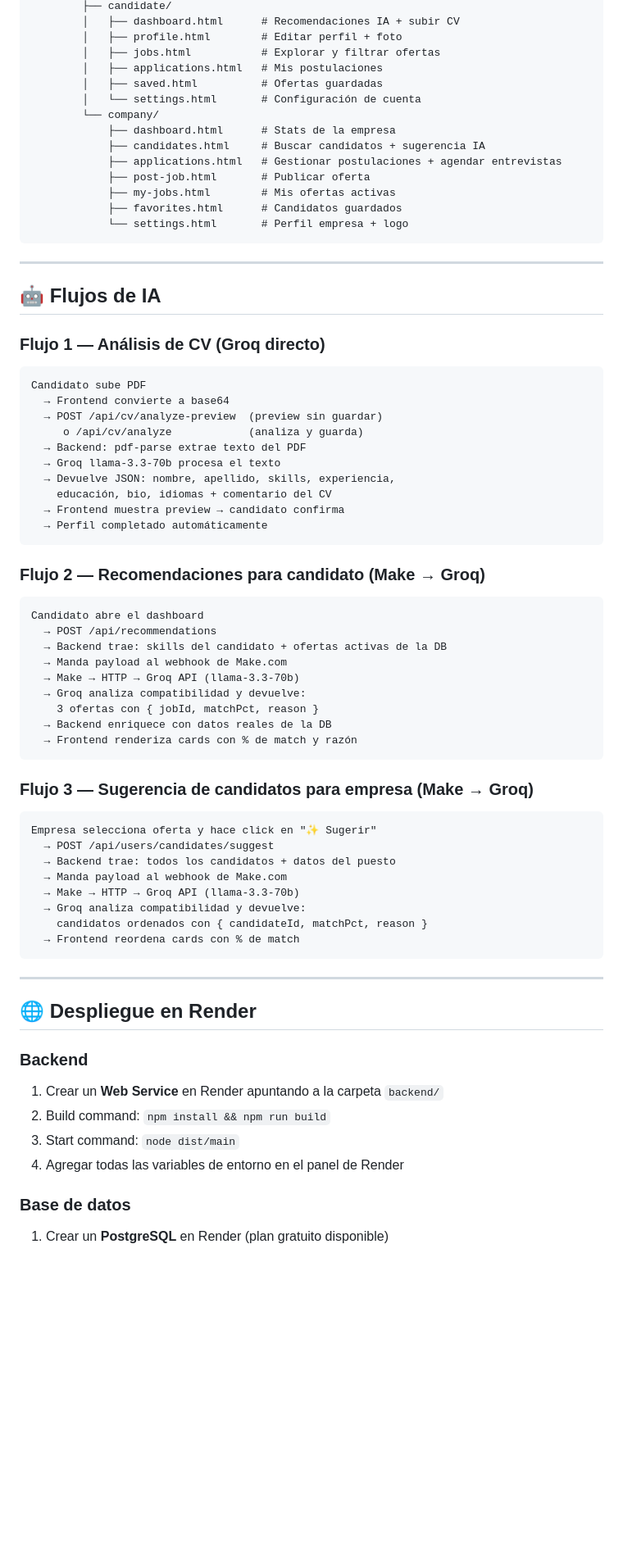
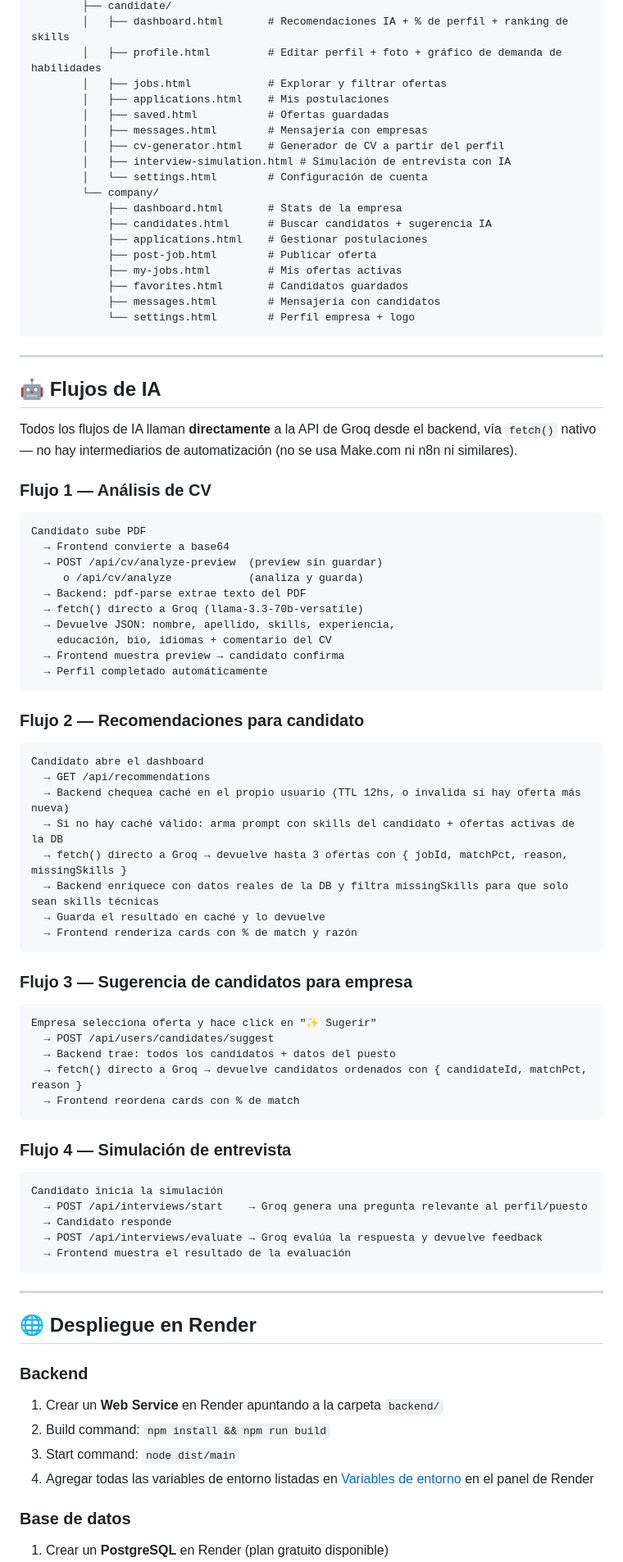
Before and after one commit to franbossio/Ing_Web_II, a Markdown page: README.md, the part around one of its changes. Shown at 82% size. Rendered like a GitHub page; blank space fills up the shorter version.

````diff
--- a/README.md
+++ b/README.md
@@ -205,25 +249,31 @@ Ing_Web_II/
         ├── candidate/
-        │   ├── dashboard.html      # Recomendaciones IA + subir CV
-        │   ├── profile.html        # Editar perfil + foto
-        │   ├── jobs.html           # Explorar y filtrar ofertas
-        │   ├── applications.html   # Mis postulaciones
-        │   ├── saved.html          # Ofertas guardadas
-        │   └── settings.html       # Configuración de cuenta
+        │   ├── dashboard.html       # Recomendaciones IA + % de perfil + ranking de skills
+        │   ├── profile.html         # Editar perfil + foto + gráfico de demanda de habilidades
+        │   ├── jobs.html            # Explorar y filtrar ofertas
+        │   ├── applications.html    # Mis postulaciones
+        │   ├── saved.html           # Ofertas guardadas
+        │   ├── messages.html        # Mensajería con empresas
+        │   ├── cv-generator.html    # Generador de CV a partir del perfil
+        │   ├── interview-simulation.html # Simulación de entrevista con IA
+        │   └── settings.html        # Configuración de cuenta
         └── company/
-            ├── dashboard.html      # Stats de la empresa
-            ├── candidates.html     # Buscar candidatos + sugerencia IA
-            ├── applications.html   # Gestionar postulaciones + agendar entrevistas
-            ├── post-job.html       # Publicar oferta
-            ├── my-jobs.html        # Mis ofertas activas
-            ├── favorites.html      # Candidatos guardados
-            └── settings.html       # Perfil empresa + logo
+            ├── dashboard.html       # Stats de la empresa
+            ├── candidates.html      # Buscar candidatos + sugerencia IA
+            ├── applications.html    # Gestionar postulaciones
+            ├── post-job.html        # Publicar oferta
+            ├── my-jobs.html         # Mis ofertas activas
+            ├── favorites.html       # Candidatos guardados
+            ├── messages.html        # Mensajería con candidatos
+            └── settings.html        # Perfil empresa + logo
 ```
 
 ---
 
 ## 🤖 Flujos de IA
 
-### Flujo 1 — Análisis de CV (Groq directo)
+Todos los flujos de IA llaman **directamente** a la API de Groq desde el backend, vía `fetch()` nativo — no hay intermediarios de automatización (no se usa Make.com ni n8n ni similares).
+
+### Flujo 1 — Análisis de CV
 
 ```
 Candidato sube PDF
@@ -231,38 +281,44 @@ Candidato sube PDF
   → POST /api/cv/analyze-preview  (preview sin guardar)
      o /api/cv/analyze            (analiza y guarda)
   → Backend: pdf-parse extrae texto del PDF
-  → Groq llama-3.3-70b procesa el texto
+  → fetch() directo a Groq (llama-3.3-70b-versatile)
   → Devuelve JSON: nombre, apellido, skills, experiencia,
     educación, bio, idiomas + comentario del CV
   → Frontend muestra preview → candidato confirma
   → Perfil completado automáticamente
 ```
 
-### Flujo 2 — Recomendaciones para candidato (Make → Groq)
+### Flujo 2 — Recomendaciones para candidato
 
 ```
 Candidato abre el dashboard
-  → POST /api/recommendations
-  → Backend trae: skills del candidato + ofertas activas de la DB
-  → Manda payload al webhook de Make.com
-  → Make → HTTP → Groq API (llama-3.3-70b)
-  → Groq analiza compatibilidad y devuelve:
-    3 ofertas con { jobId, matchPct, reason }
-  → Backend enriquece con datos reales de la DB
+  → GET /api/recommendations
+  → Backend chequea caché en el propio usuario (TTL 12hs, o invalida si hay oferta más nueva)
+  → Si no hay caché válido: arma prompt con skills del candidato + ofertas activas de la DB
+  → fetch() directo a Groq → devuelve hasta 3 ofertas con { jobId, matchPct, reason, missingSkills }
+  → Backend enriquece con datos reales de la DB y filtra missingSkills para que solo sean skills técnicas
+  → Guarda el resultado en caché y lo devuelve
   → Frontend renderiza cards con % de match y razón
 ```
 
-### Flujo 3 — Sugerencia de candidatos para empresa (Make → Groq)
+### Flujo 3 — Sugerencia de candidatos para empresa
 
 ```
 Empresa selecciona oferta y hace click en "✨ Sugerir"
   → POST /api/users/candidates/suggest
   → Backend trae: todos los candidatos + datos del puesto
-  → Manda payload al webhook de Make.com
-  → Make → HTTP → Groq API (llama-3.3-70b)
-  → Groq analiza compatibilidad y devuelve:
-    candidatos ordenados con { candidateId, matchPct, reason }
+  → fetch() directo a Groq → devuelve candidatos ordenados con { candidateId, matchPct, reason }
   → Frontend reordena cards con % de match
+```
+
+### Flujo 4 — Simulación de entrevista
+
+```
+Candidato inicia la simulación
+  → POST /api/interviews/start    → Groq genera una pregunta relevante al perfil/puesto
+  → Candidato responde
+  → POST /api/interviews/evaluate → Groq evalúa la respuesta y devuelve feedback
+  → Frontend muestra el resultado de la evaluación
 ```
 
 ---
@@ -273,7 +329,7 @@ Empresa selecciona oferta y hace click en "✨ Sugerir"
 1. Crear un **Web Service** en Render apuntando a la carpeta `backend/`
 2. Build command: `npm install && npm run build`
 3. Start command: `node dist/main`
-4. Agregar todas las variables de entorno en el panel de Render
+4. Agregar todas las variables de entorno listadas en [Variables de entorno](#-variables-de-entorno) en el panel de Render
 
 ### Base de datos
 1. Crear un **PostgreSQL** en Render (plan gratuito disponible)
````
Also changed, not shown: other parts of README.md (+124 -81 lines).
